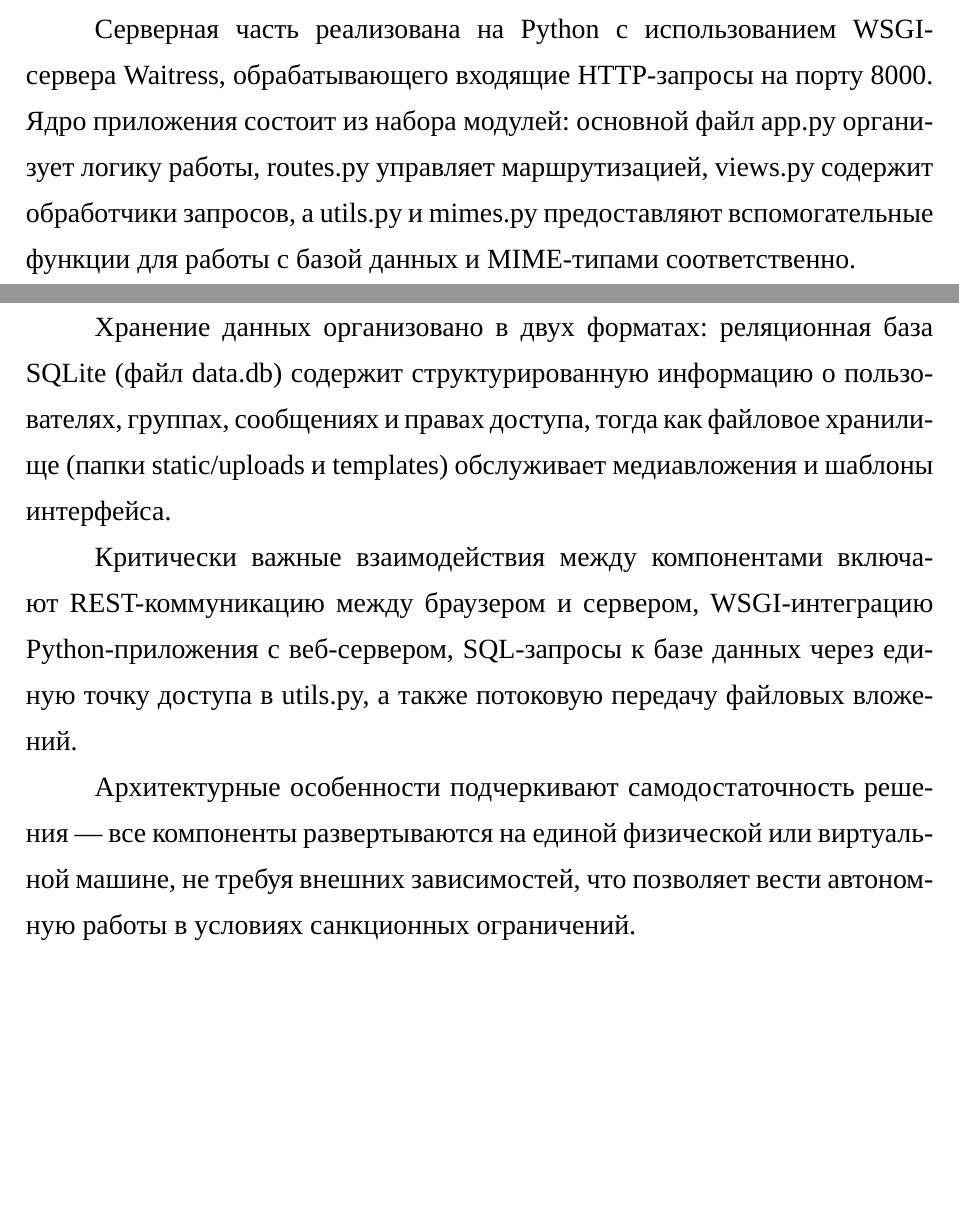
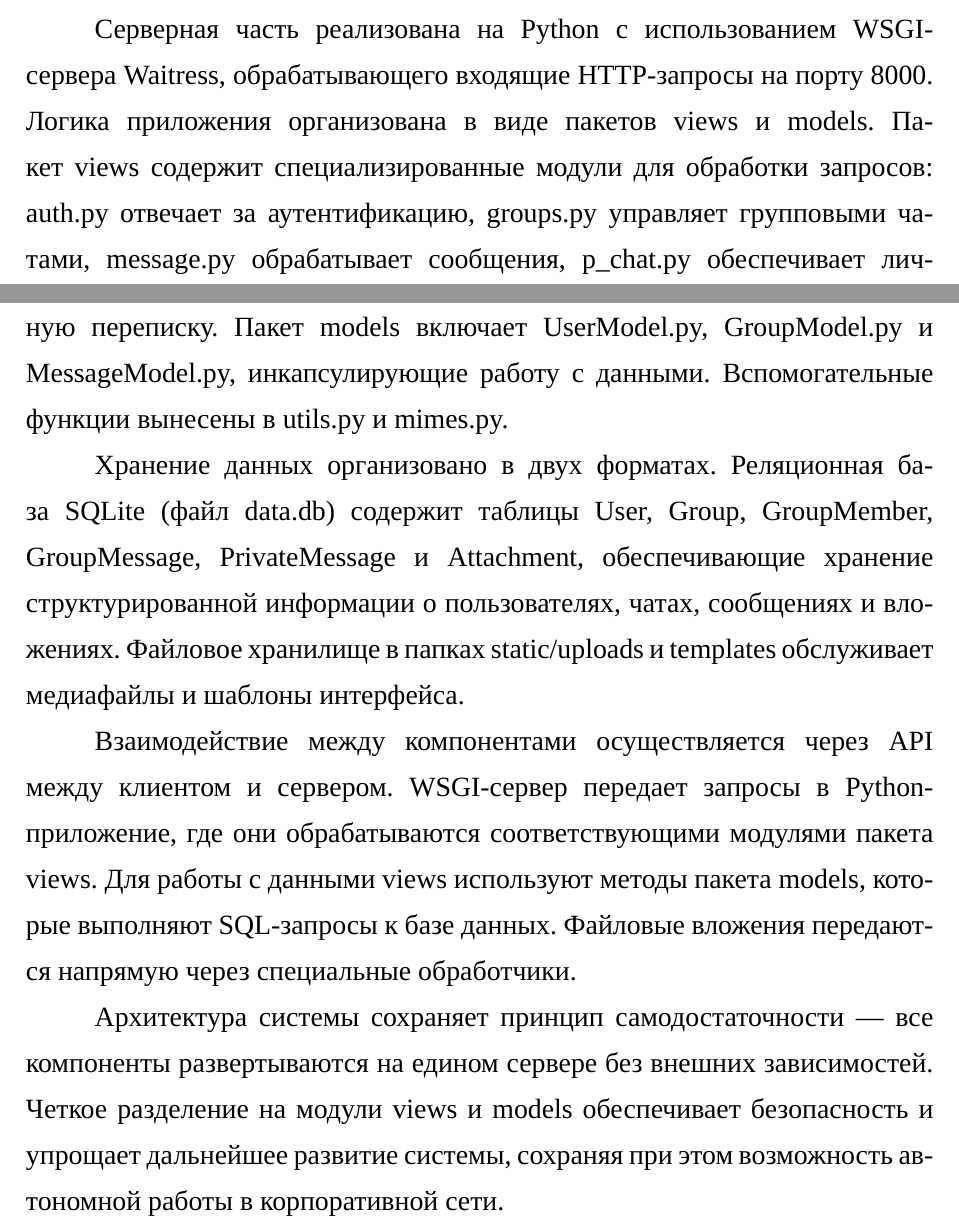
Before and after one commit to Intelligent-95/DOC_diplom, a LaTeX document (Practice/Practice_doc/main.tex, which reads Practice/Practice_doc/ТехПроект.tex): two parts of pages 27 and 28 of 30, joined at a grey line, cut so that both start at the same text, the shorter picture padded with empty space. Compiled offline with XeLaTeX; a missing font is replaced by an installed copy or a similar font.

Commit message:
Изменил описание диаграммы развёртывания

```diff
--- a/Practice/Practice_doc/ТехПроект.tex
+++ b/Practice/Practice_doc/ТехПроект.tex
@@ -207,10 +207,10 @@ ER-модель отражает строгую структуру данных,
 
 Диаграмма развертывания отображает архитектуру корпоративного мессенджера. На стороне клиента взаимодействие с системой осуществляется через веб-браузер, который загружает статические файлы интерфейса — HTML-шаблоны, JavaScript-код и CSS-стили.
 
-Серверная часть реализована на Python с использованием WSGI-сервера Waitress, обрабатывающего входящие HTTP-запросы на порту 8000. Ядро приложения состоит из набора модулей: основной файл app.py организует логику работы, routes.py управляет маршрутизацией, views.py содержит обработчики запросов, а utils.py и mimes.py предоставляют вспомогательные функции для работы с базой данных и MIME-типами соответственно.
+Серверная часть реализована на Python с использованием WSGI-сервера Waitress, обрабатывающего входящие HTTP-запросы на порту 8000. Логика приложения организована в виде пакетов views и models. Пакет views содержит специализированные модули для обработки запросов: auth.py отвечает за аутентификацию, groups.py управляет групповыми чатами, message.py обрабатывает сообщения, p\_chat.py обеспечивает личную переписку. Пакет models включает UserModel.py, GroupModel.py и MessageModel.py, инкапсулирующие работу с данными. Вспомогательные функции вынесены в utils.py и mimes.py.
 
-Хранение данных организовано в двух форматах: реляционная база SQLite (файл data.db) содержит структурированную информацию о пользователях, группах, сообщениях и правах доступа, тогда как файловое хранилище (папки static/uploads и templates) обслуживает медиавложения и шаблоны интерфейса.
+Хранение данных организовано в двух форматах. Реляционная база SQLite (файл data.db) содержит таблицы User, Group, GroupMember, GroupMessage, PrivateMessage и Attachment, обеспечивающие хранение структурированной информации о пользователях, чатах, сообщениях и вложениях. Файловое хранилище в папках static/uploads и templates обслуживает медиафайлы и шаблоны интерфейса.
 
-Критически важные взаимодействия между компонентами включают REST-коммуникацию между браузером и сервером, WSGI-интеграцию Python-приложения с веб-сервером, SQL-запросы к базе данных через единую точку доступа в utils.py, а также потоковую передачу файловых вложений.
+Взаимодействие между компонентами осуществляется через API между клиентом и сервером. WSGI-сервер передает запросы в Python-приложение, где они обрабатываются соответствующими модулями пакета views. Для работы с данными views используют методы пакета models, которые выполняют SQL-запросы к базе данных. Файловые вложения передаются напрямую через специальные обработчики.
 
-Архитектурные особенности подчеркивают самодостаточность решения — все компоненты развертываются на единой физической или виртуальной машине, не требуя внешних зависимостей, что позволяет вести автономную работы в условиях санкционных ограничений.
+Архитектура системы сохраняет принцип самодостаточности — все компоненты развертываются на едином сервере без внешних зависимостей. Четкое разделение на модули views и models обеспечивает безопасность и упрощает дальнейшее развитие системы, сохраняя при этом возможность автономной работы в корпоративной сети.
```
Also changed, not shown: 1 other file.
